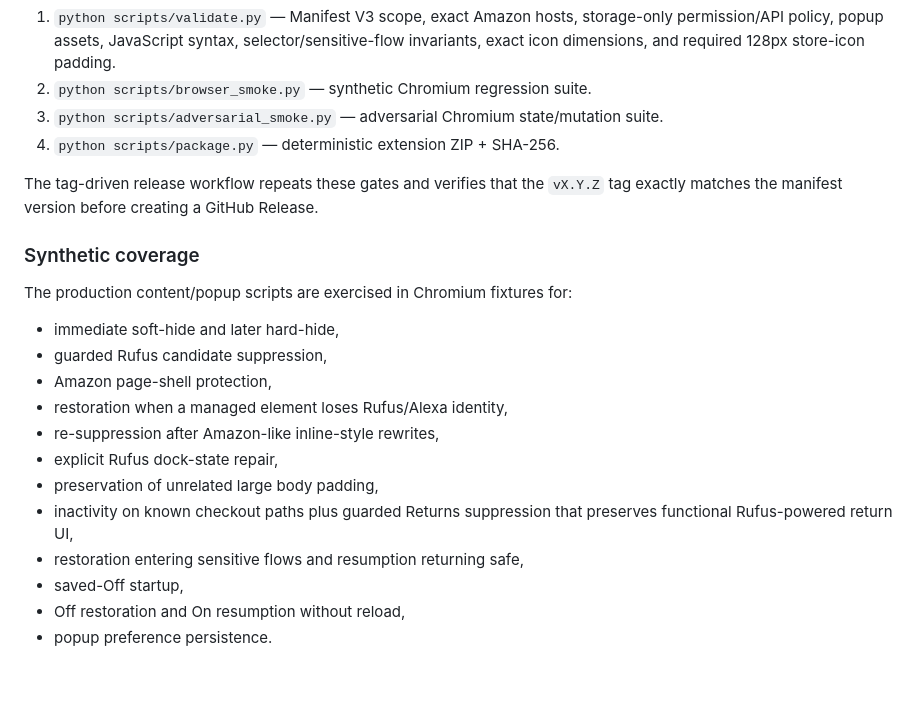
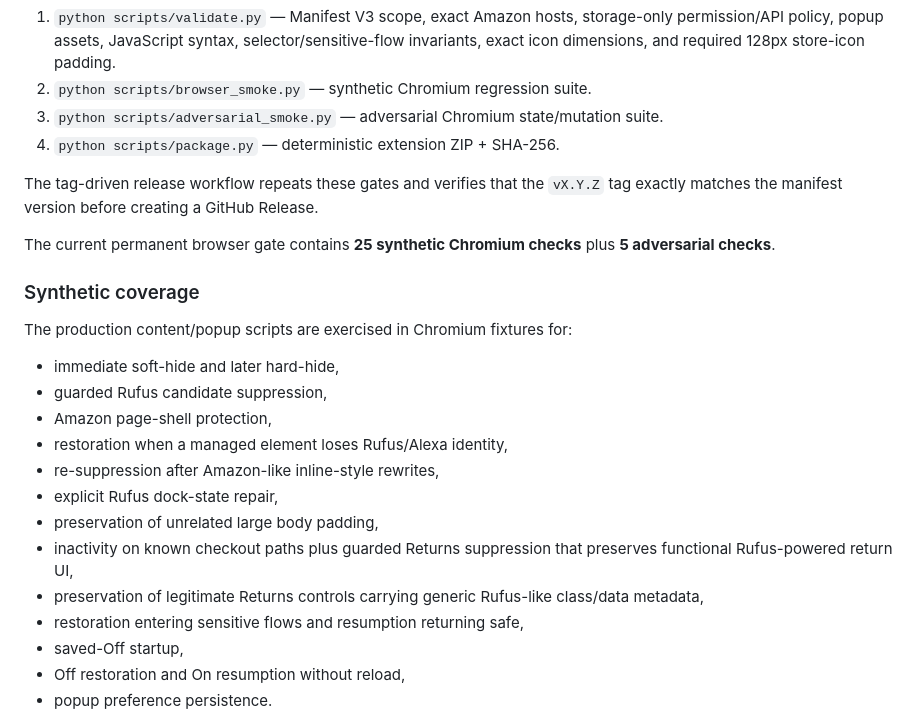
Before and after one commit to JohnnyZLi/amazon-alexa-shopping-suppressor, a Markdown page: docs/TEST_PLAN.md, the part around the change. Rendered like a GitHub page; blank space fills up the shorter version.

Commit message:
Refresh release acceptance plan

```diff
--- a/docs/TEST_PLAN.md
+++ b/docs/TEST_PLAN.md
@@ -13,6 +13,8 @@ Every push and pull request runs:
 
 The tag-driven release workflow repeats these gates and verifies that the `vX.Y.Z` tag exactly matches the manifest version before creating a GitHub Release.
 
+The current permanent browser gate contains **25 synthetic Chromium checks** plus **5 adversarial checks**.
+
 ### Synthetic coverage
 
 The production content/popup scripts are exercised in Chromium fixtures for:
@@ -25,6 +27,7 @@ The production content/popup scripts are exercised in Chromium fixtures for:
 - explicit Rufus dock-state repair,
 - preservation of unrelated large body padding,
 - inactivity on known checkout paths plus guarded Returns suppression that preserves functional Rufus-powered return UI,
+- preservation of legitimate Returns controls carrying generic Rufus-like class/data metadata,
 - restoration entering sensitive flows and resumption returning safe,
 - saved-Off startup,
 - Off restoration and On resumption without reload,
```
